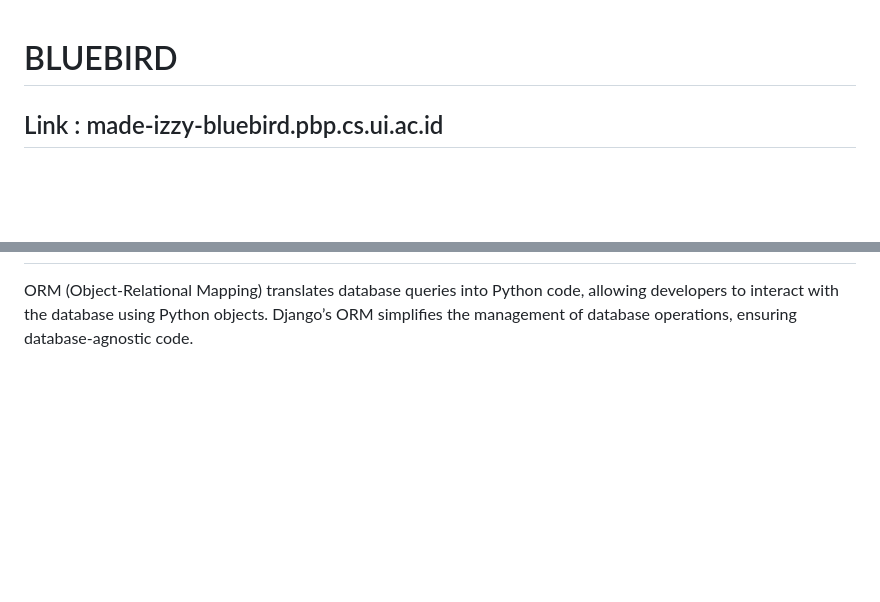
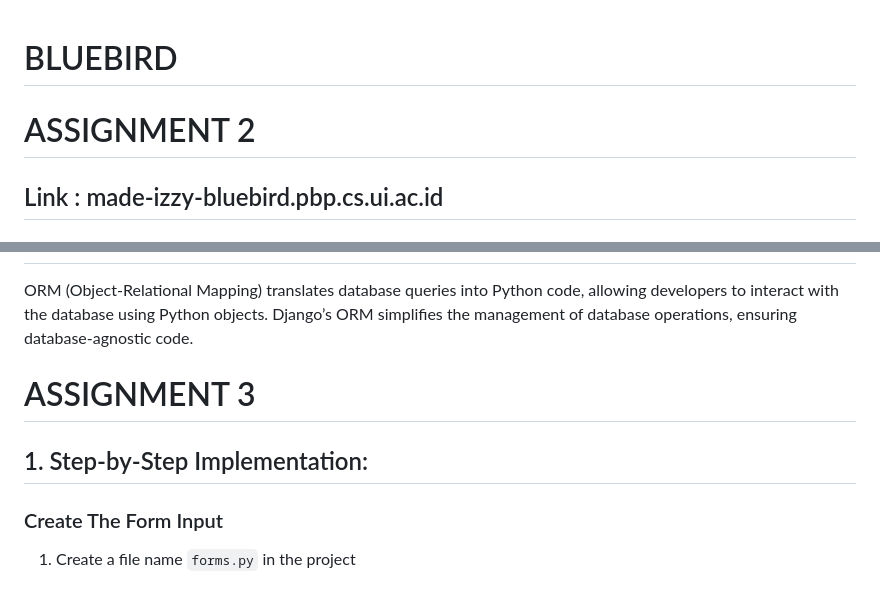
Before and after one commit to izzydharma/bluebird, a Markdown page: README.md, 2 parts joined by grey strips. Drawn GitHub-style; blank space fills up the shorter version.

````diff
--- a/README.md
+++ b/README.md
@@ -1,4 +1,5 @@
 # BLUEBIRD
+# ASSIGNMENT 2
 ## Link : made-izzy-bluebird.pbp.cs.ui.ac.id
 ## 1. Step-by-Step Implementation:
 ### 1. Create a new Django project:
@@ -158,3 +159,9 @@ Django is beginner-friendly, providing clear structure and built-in features lik
 
 ## 5. What is ORM?
 ORM (Object-Relational Mapping) translates database queries into Python code, allowing developers to interact with the database using Python objects. Django’s ORM simplifies the management of database operations, ensuring database-agnostic code.
+
+# ASSIGNMENT 3
+## 1. Step-by-Step Implementation:
+
+### Create The Form Input
+1. Create a file name ```forms.py``` in the project
````
